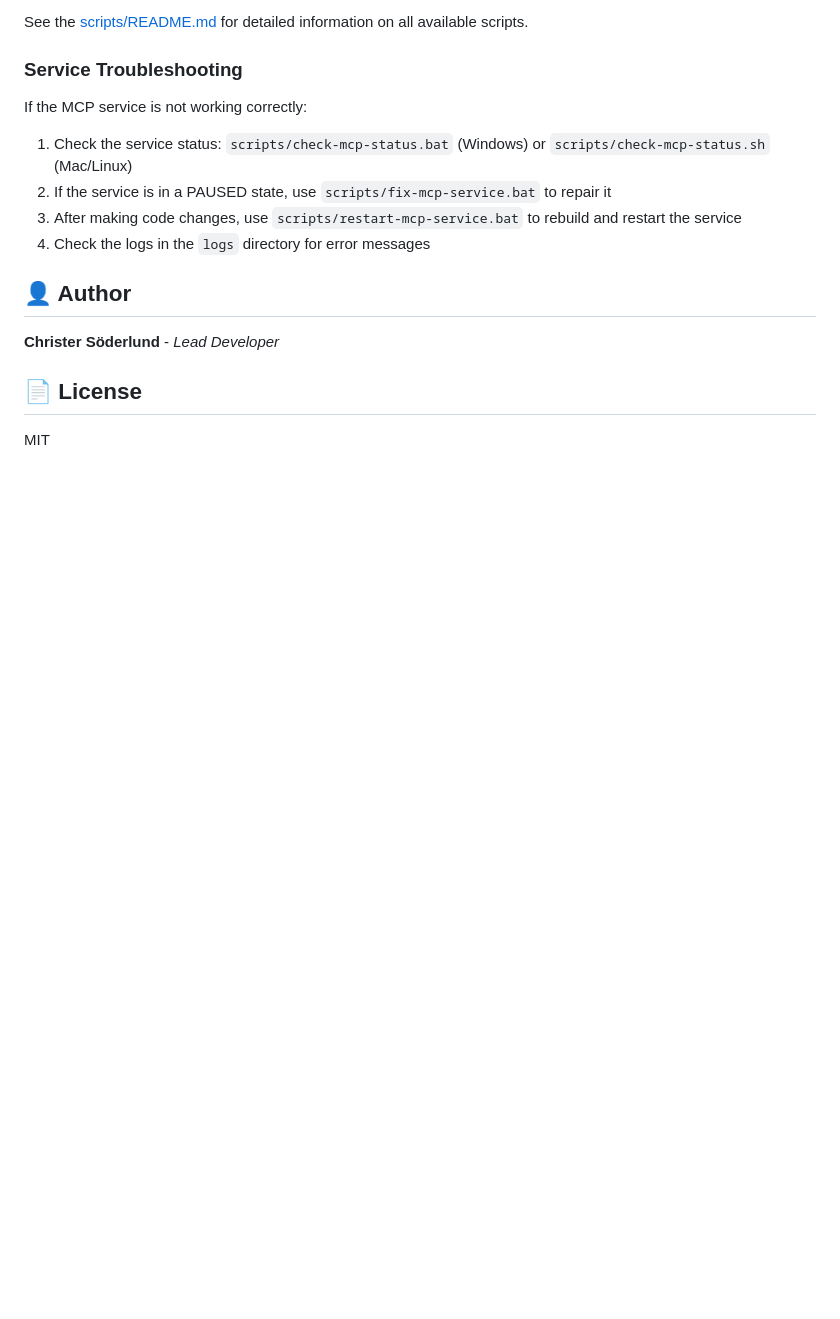
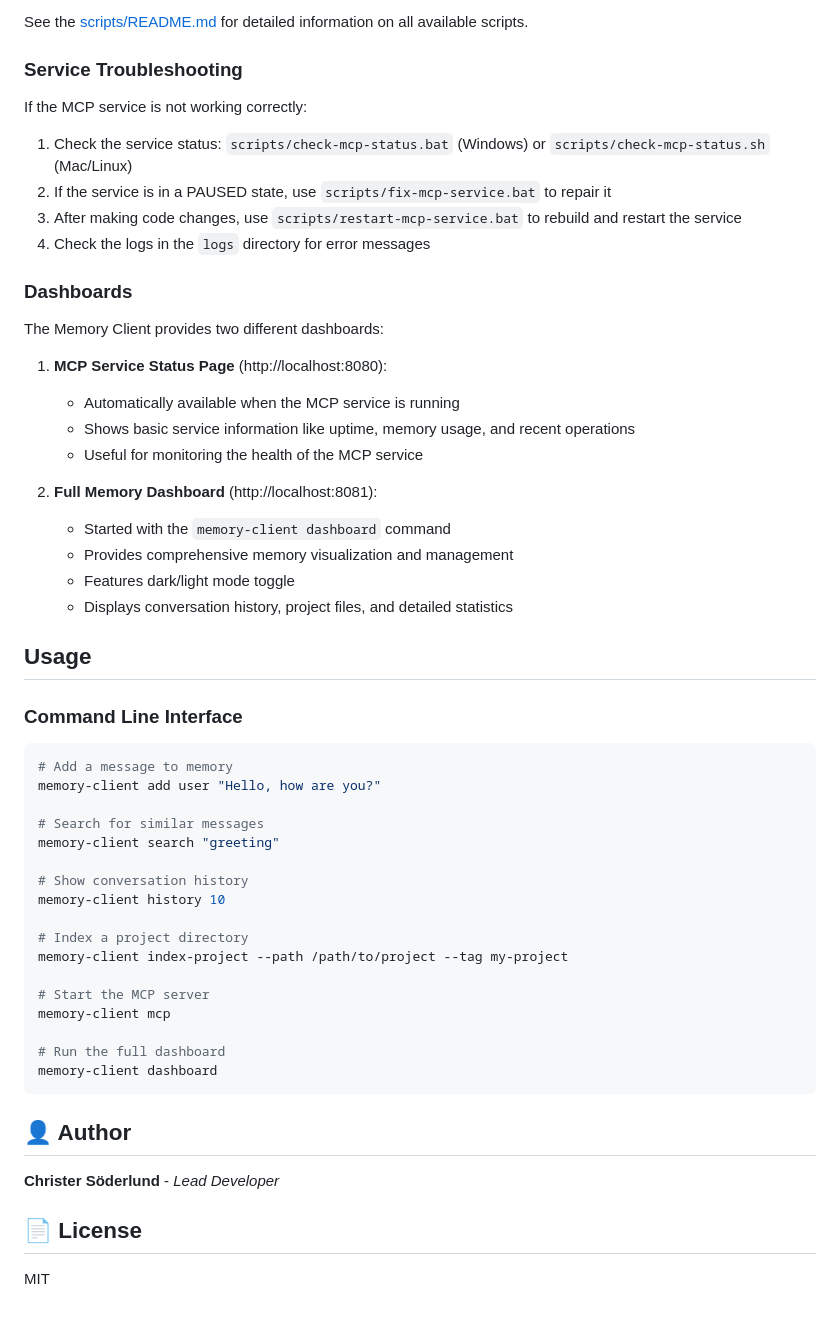
Before and after one commit to christerso/memory-client-go, a Markdown page: README.md, the part around the change. Drawn GitHub-style; blank space fills up the shorter version.

Commit message:
Update README with dashboard information and usage examples

````diff
--- a/README.md
+++ b/README.md
@@ -778,6 +778,45 @@ If the MCP service is not working correctly:
 3. After making code changes, use `scripts/restart-mcp-service.bat` to rebuild and restart the service
 4. Check the logs in the `logs` directory for error messages
 
+### Dashboards
+
+The Memory Client provides two different dashboards:
+
+1. **MCP Service Status Page** (http://localhost:8080):
+   - Automatically available when the MCP service is running
+   - Shows basic service information like uptime, memory usage, and recent operations
+   - Useful for monitoring the health of the MCP service
+
+2. **Full Memory Dashboard** (http://localhost:8081):
+   - Started with the `memory-client dashboard` command
+   - Provides comprehensive memory visualization and management
+   - Features dark/light mode toggle
+   - Displays conversation history, project files, and detailed statistics
+
+## Usage
+
+### Command Line Interface
+
+```bash
+# Add a message to memory
+memory-client add user "Hello, how are you?"
+
+# Search for similar messages
+memory-client search "greeting"
+
+# Show conversation history
+memory-client history 10
+
+# Index a project directory
+memory-client index-project --path /path/to/project --tag my-project
+
+# Start the MCP server
+memory-client mcp
+
+# Run the full dashboard
+memory-client dashboard
+```
+
 ## 👤 Author
 
 **Christer Söderlund** - *Lead Developer*
````
